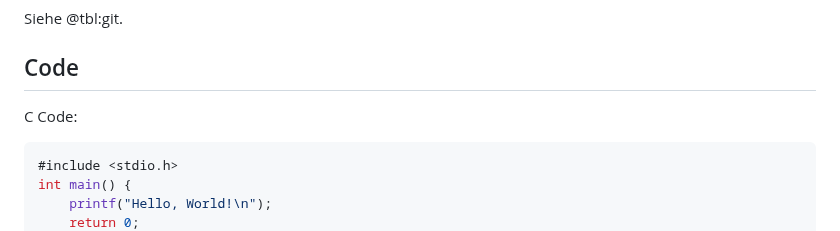
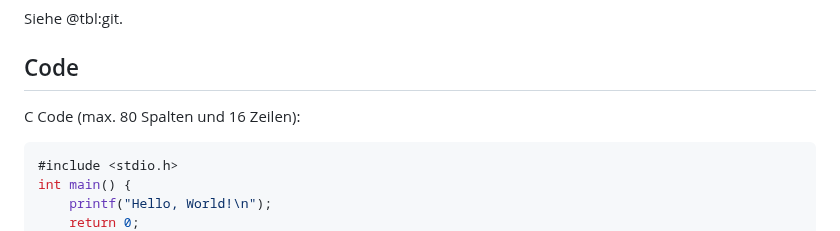
Before and after one commit to jnz/md2lect, a Markdown page: slides00.md, the part around the change. Drawn GitHub-style.

Commit message:
Info for C Code size added

````diff
--- a/slides00.md
+++ b/slides00.md
@@ -126,7 +126,7 @@ Siehe @tbl:git.
 Code
 -------------
 
-C Code:
+C Code (max. 80 Spalten und 16 Zeilen):
 ```C
 #include <stdio.h>
 int main() {
````
